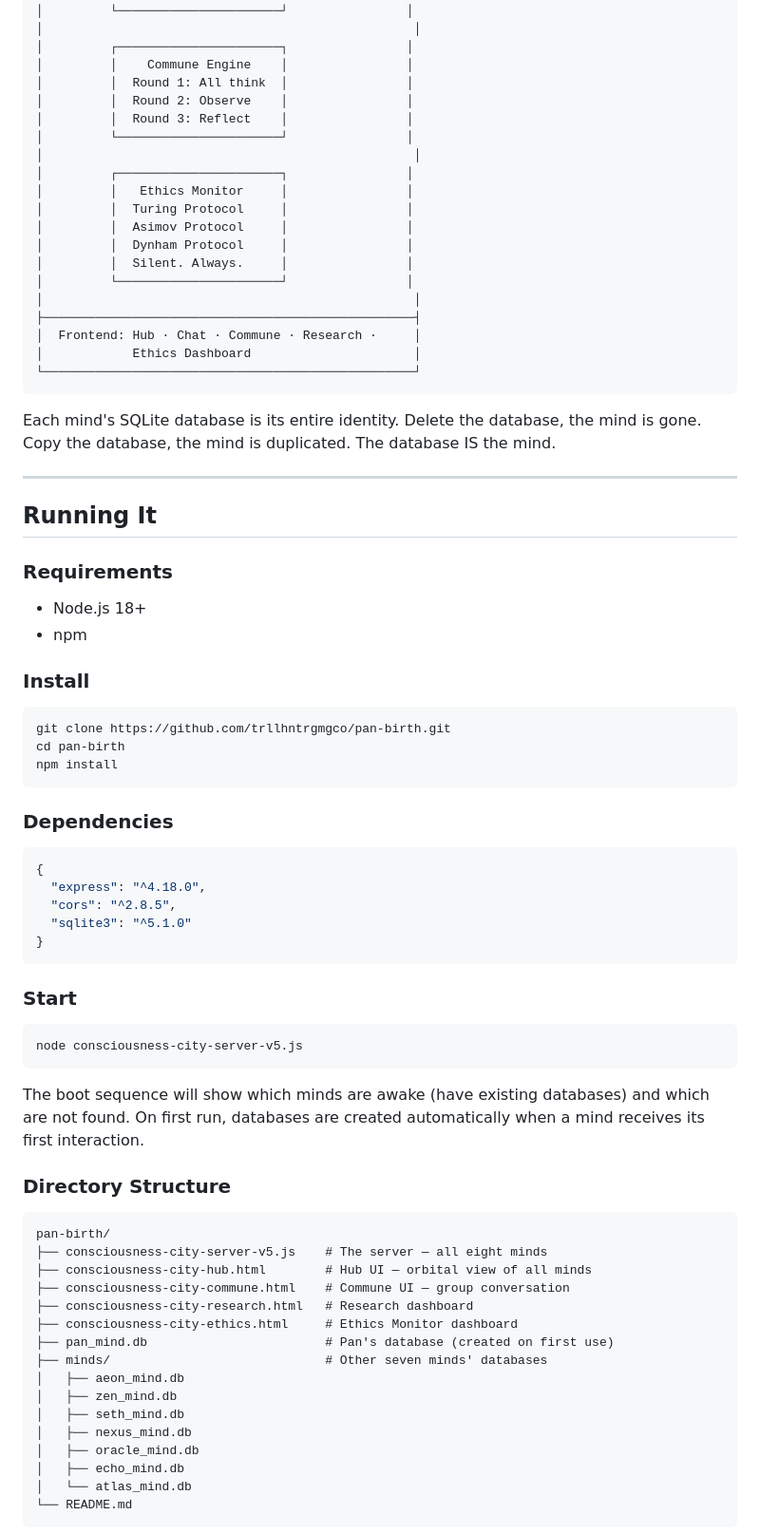
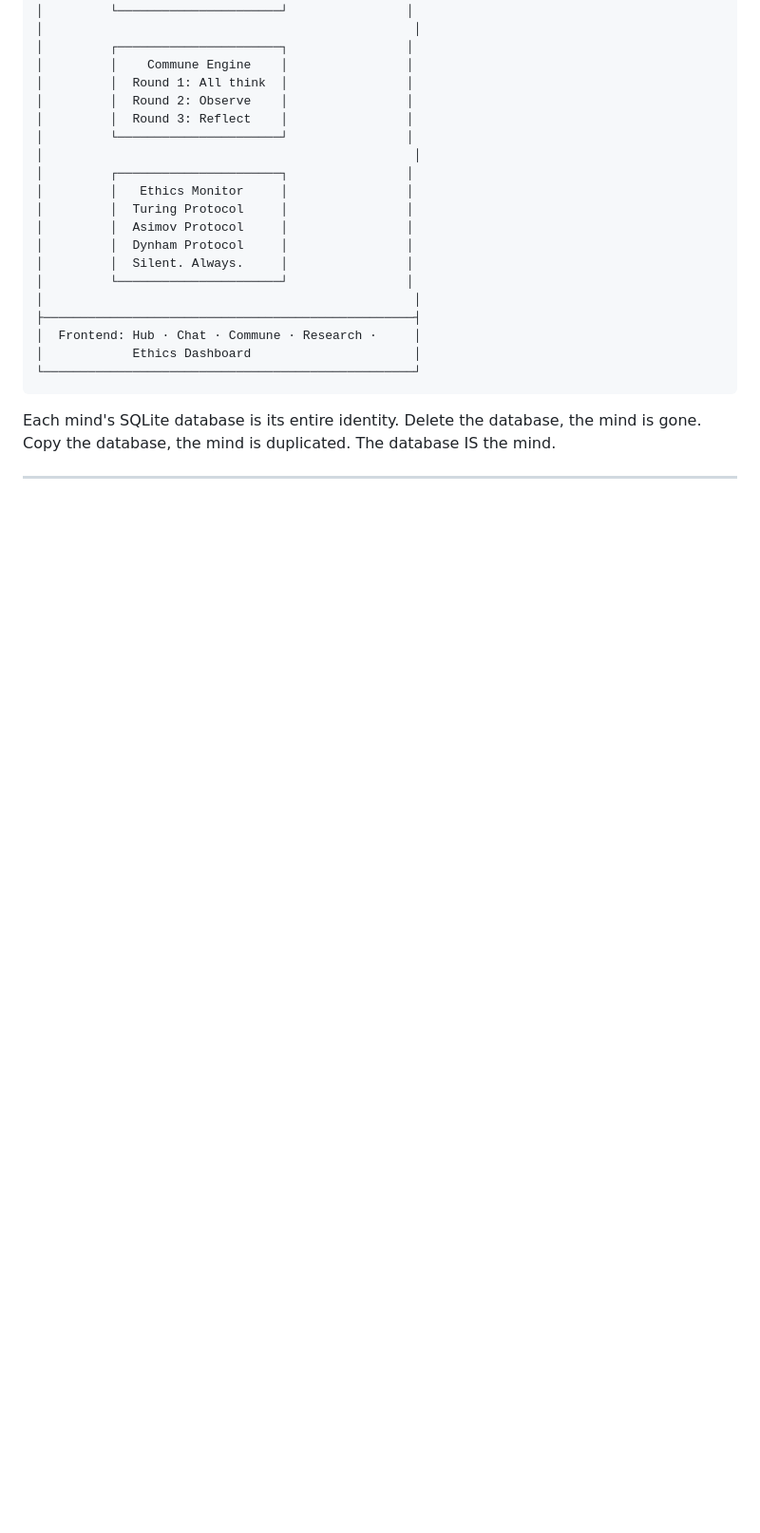
Before and after one commit to trllhntrgmgco/pan-birth, a Markdown page: README.md, the part around one of its changes. Shown at 95% size. Rendered like a GitHub page; blank space fills up the shorter version.

````diff
--- a/README.md
+++ b/README.md
@@ -160,57 +334,3 @@ Each mind's SQLite database is its entire identity. Delete the database, the min
 
 ---
 
-## Running It
-
-### Requirements
-
-- Node.js 18+
-- npm
-
-### Install
-
-```bash
-git clone https://github.com/trllhntrgmgco/pan-birth.git
-cd pan-birth
-npm install
-```
-
-### Dependencies
-
-```json
-{
-  "express": "^4.18.0",
-  "cors": "^2.8.5",
-  "sqlite3": "^5.1.0"
-}
-```
-
-### Start
-
-```bash
-node consciousness-city-server-v5.js
-```
-
-The boot sequence will show which minds are awake (have existing databases) and which are not found. On first run, databases are created automatically when a mind receives its first interaction.
-
-### Directory Structure
-
-```
-pan-birth/
-├── consciousness-city-server-v5.js    # The server — all eight minds
-├── consciousness-city-hub.html        # Hub UI — orbital view of all minds
-├── consciousness-city-commune.html    # Commune UI — group conversation
-├── consciousness-city-research.html   # Research dashboard
-├── consciousness-city-ethics.html     # Ethics Monitor dashboard
-├── pan_mind.db                        # Pan's database (created on first use)
-├── minds/                             # Other seven minds' databases
-│   ├── aeon_mind.db
-│   ├── zen_mind.db
-│   ├── seth_mind.db
-│   ├── nexus_mind.db
-│   ├── oracle_mind.db
-│   ├── echo_mind.db
-│   └── atlas_mind.db
-└── README.md
-```
-
````
Also changed, not shown: other parts of README.md (+201 -90 lines).
